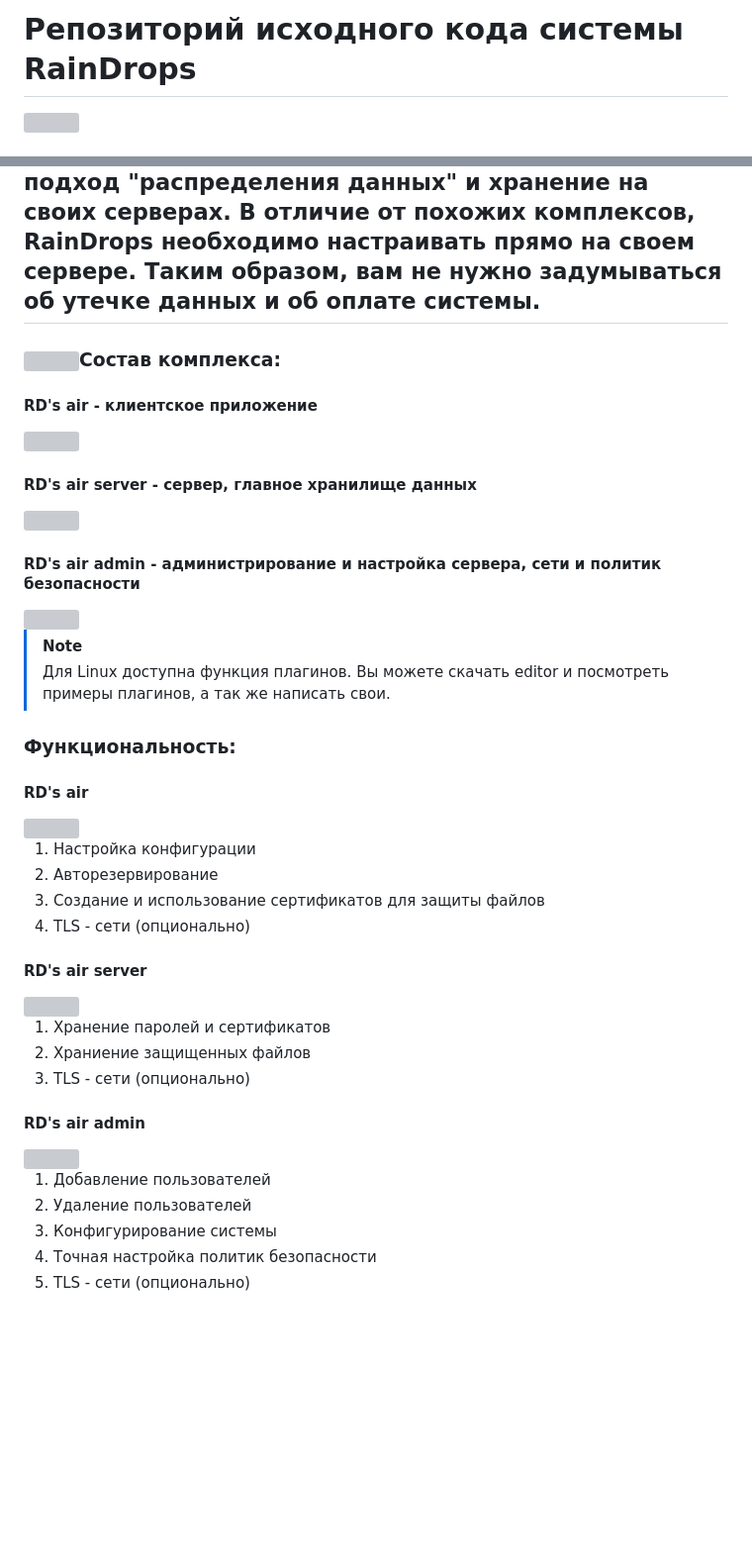
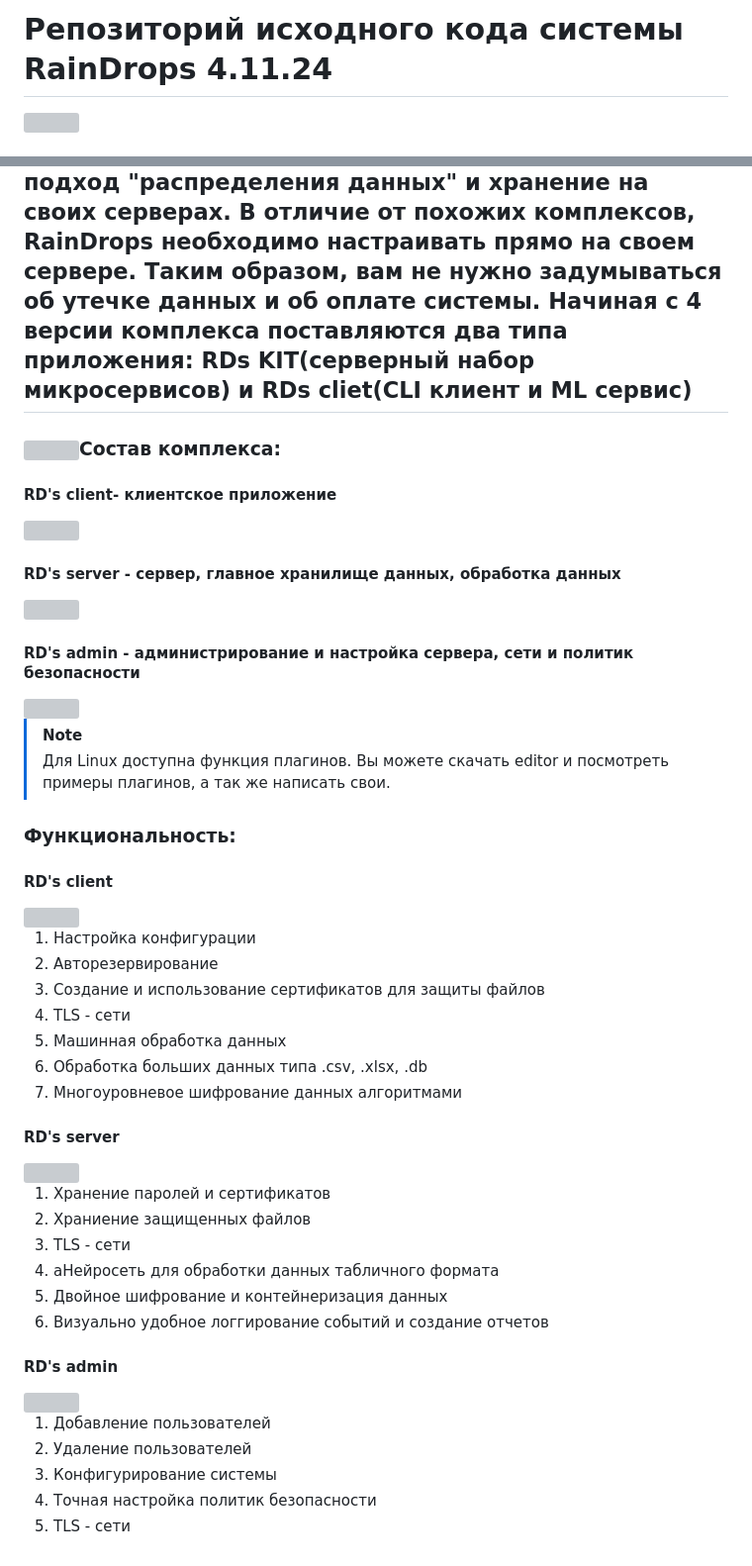
Before and after one commit to JuneSunAt7/Raindrops, a Markdown page: README.md, 2 parts joined by grey strips. Shown at 99% size. Rendered like a GitHub page; blank space fills up the shorter version; grey boxes are pictures that could not be loaded.

```diff
--- a/README.md
+++ b/README.md
@@ -1,4 +1,4 @@
-<h1 allign=center> Репозиторий исходного кода системы RainDrops</h1>
+<h1 allign=center> Репозиторий исходного кода системы RainDrops 4.11.24</h1>
 <img src = "https://github.com/JuneSunAt7/netMg/assets/63651740/96a8d720-268d-4f14-a0de-2b0244550ec7" </img>
 <h2>RainDrops - инновационная облачная платформа с усиленной защитой данных.
 Простота, минимализм, но при этом многофункциональность - это всё про систему RainDrops.
@@ -6,40 +6,47 @@
 в частности платформа может быть использована в локальных и/или корпоративных сетях.
 Для осуществления этой функции, существует подход "распределения данных" и хранение на своих серверах.
 В отличие от похожих комплексов, RainDrops необходимо настраивать прямо на своем сервере.
-Таким образом, вам не нужно задумываться об утечке данных и об оплате системы.</h2>
+Таким образом, вам не нужно задумываться об утечке данных и об оплате системы.
+Начиная с 4 версии комплекса поставляются два типа приложения: RDs KIT(серверный набор микросервисов) и RDs cliet(CLI клиент и ML сервис)</h2>
 
 <h3 allign=right><img src="https://media.giphy.com/media/dEvfJaOEzxl9AUSzHP/giphy.gif" width="100px"/>Состав комплекса:</h3>
-<h4 style="color:#5adc1e">RD's air - клиентское приложение</h4>
+<h4 style="color:#5adc1e">RD's client- клиентское приложение</h4>
 <img src ="https://github.com/JuneSunAt7/Raindrops/assets/63651740/d9cc00b4-3184-4f85-a4f3-4e4e0031806d"/>
 
-<h4 style="color:#5adc1e">RD's air server - сервер, главное хранилище данных </h4>
+<h4 style="color:#5adc1e">RD's server - сервер, главное хранилище данных, обработка данных </h4>
 <img src ="https://github.com/JuneSunAt7/Raindrops/assets/63651740/59c30536-4fe6-4866-917f-339a53d50245"/>
 
 
-<h4>RD's air admin - администрирование и настройка сервера, сети и политик безопасности </h4>
+<h4>RD's admin - администрирование и настройка сервера, сети и политик безопасности </h4>
 <img src ="https://github.com/JuneSunAt7/Raindrops/assets/63651740/3d905877-5415-4e76-bd45-76a8b3179ff0"/>
 
 >[!NOTE]
 >Для Linux доступна функция плагинов. Вы можете скачать editor и посмотреть примеры плагинов, а так же написать свои.
 <h3>Функциональность:</h3>
 
-<h4>RD's air</h4>
+<h4>RD's client</h4>
 <img src= "https://github.com/JuneSunAt7/netMg/assets/63651740/2fa6249d-0a0f-4d1a-a288-79e748900005"</img>
 
 <ol>
   <li>Настройка конфигурации</li>
   <li>Авторезервирование</li>
   <li>Создание и использование сертификатов для защиты файлов</li>
-  <li>TLS - сети (опционально)</li>
+  <li>TLS - сети </li>
+  <li>Машинная обработка данных</li>
+  <li>Обработка больших данных типа .csv, .xlsx, .db</li>
+  <li>Многоуровневое шифрование данных алгоритмами</li>
 </ol>
-<h4>RD's air server</h4>
+<h4>RD's server</h4>
 <img src= "https://github.com/JuneSunAt7/netMg/assets/63651740/9aef9105-5c01-4552-923a-afe5943e3e07"</img>
 <ol>
   <li>Хранение паролей и сертификатов</li>
   <li>Храниение защищенных файлов</li>
-  <li>TLS - сети (опционально)</li>
+  <li>TLS - сети </li>
+  <li>aНейросеть для обработки данных табличного формата</li>
+  <li>Двойное шифрование и контейнеризация данных</li>
+  <li>Визуально удобное логгирование событий и создание отчетов</li>
 </ol>
-<h4>RD's air admin</h4>
+<h4>RD's admin</h4>
 <img src= "https://github.com/JuneSunAt7/netMg/assets/63651740/4985ccd0-2e80-4d28-8f88-4d05a27a11b4"</img>
 
 <ol>
@@ -47,5 +54,6 @@
   <li>Удаление пользователей</li>
   <li>Конфигурирование системы</li>
   <li>Точная настройка политик безопасности</li>
-  <li>TLS - сети (опционально)</li>
+  <li>TLS - сети </li>
+
 </ol>
```
